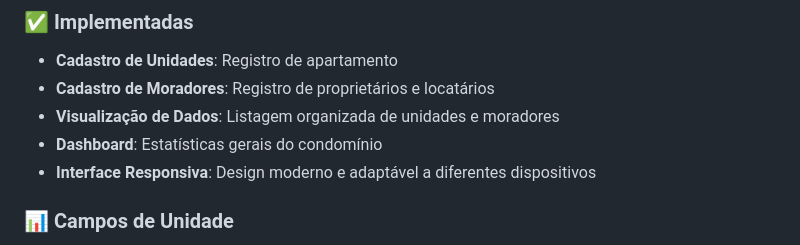
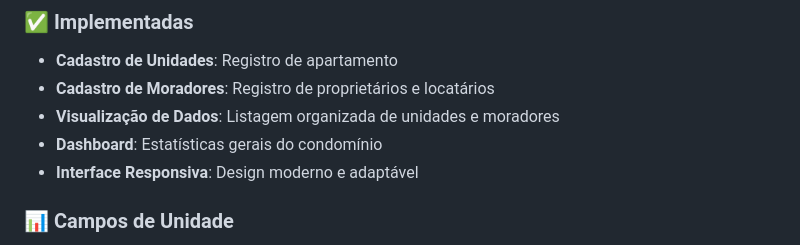
Before and after one commit to Robson-Rodrigues/ead-gestao-de-condominio, a Markdown page: README.md, the part around the change. Rendered like a GitHub page.

```diff
--- a/README.md
+++ b/README.md
@@ -11,7 +11,7 @@ Sistema web para gestão de condomínio desenvolvido com Python Flask, HTML, CSS
 - **Cadastro de Moradores**: Registro de proprietários e locatários
 - **Visualização de Dados**: Listagem organizada de unidades e moradores
 - **Dashboard**: Estatísticas gerais do condomínio
-- **Interface Responsiva**: Design moderno e adaptável a diferentes dispositivos
+- **Interface Responsiva**: Design moderno e adaptável
 
 ### 📊 Campos de Unidade
 - Número da unidade
```
